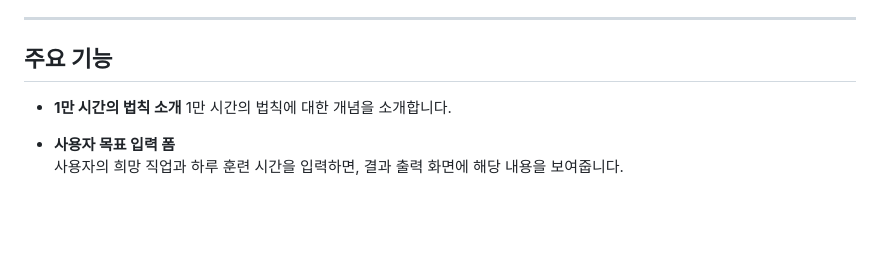
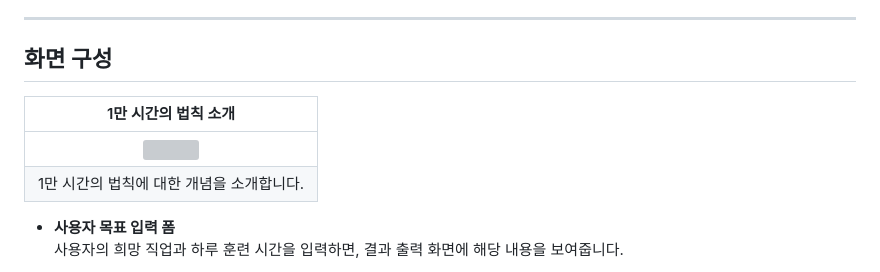
Before and after one commit to nguswjd/The_10000-hour_rule, a Markdown page: README.md, the part around the change. GitHub-like rendering; blank space fills up the shorter version; grey boxes are pictures that could not be loaded.

Commit message:
readme 파일 수정 화면구성 test

```diff
--- a/README.md
+++ b/README.md
@@ -20,10 +20,11 @@
 
 ---
 
-## 주요 기능
-
-- **1만 시간의 법칙 소개**
-  1만 시간의 법칙에 대한 개념을 소개합니다.
+## 화면 구성
+|1만 시간의 법칙 소개|
+|:---:|
+|<img src="">|
+|1만 시간의 법칙에 대한 개념을 소개합니다.|
 
 - **사용자 목표 입력 폼**
   사용자의 희망 직업과 하루 훈련 시간을 입력하면, 결과 출력 화면에 해당 내용을 보여줍니다.
```
Also changed, not shown: readme-image/header.png (added), 1 other file.
